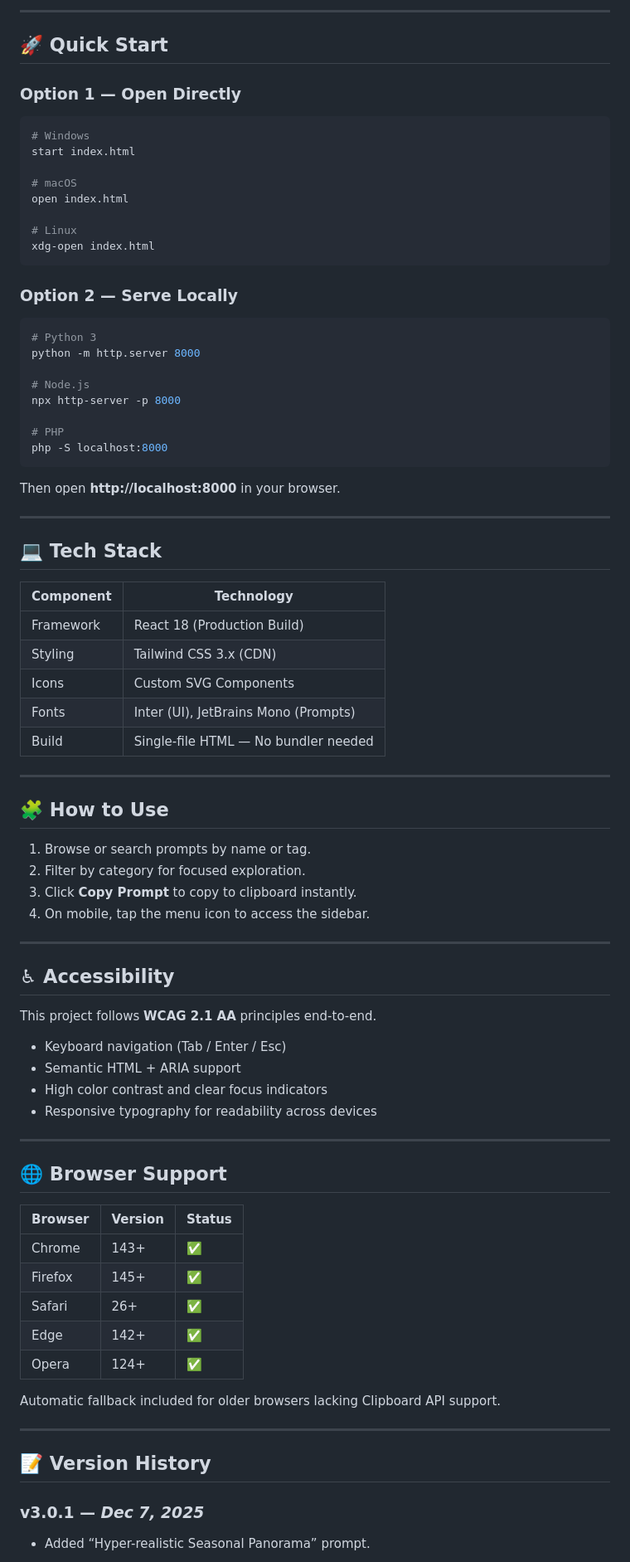
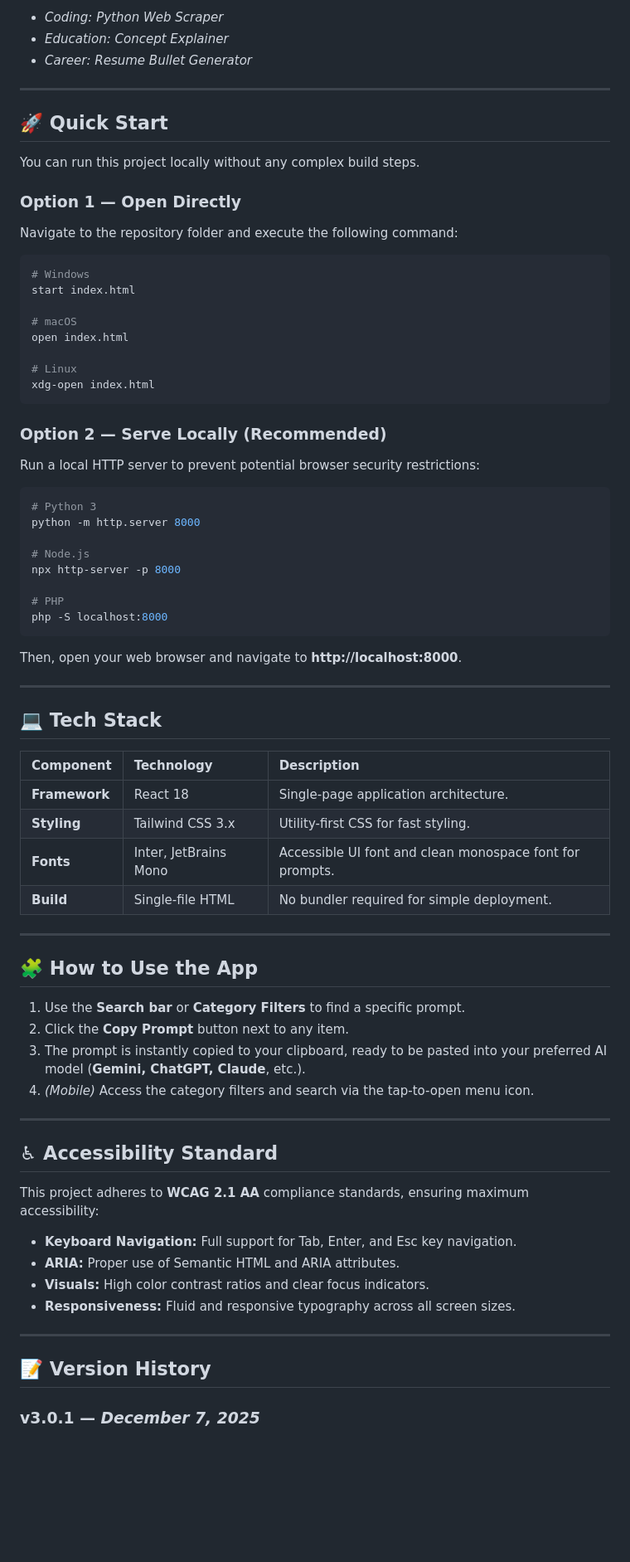
Before and after one commit to darshil0/ai-prompts-2025, a Markdown page: README.md, the part around the change printed below. Shown: that part at 83% size. GitHub-like rendering; blank space fills up the shorter version.

````diff
--- a/README.md
+++ b/README.md
@@ -50,9 +75,18 @@ Be Specific -  Use Natural Language -  Edit, Don’t Re-roll
 
-***
+  * *Coding: Python Web Scraper*
+  * *Education: Concept Explainer*
+  * *Career: Resume Bullet Generator*
+
+-----
 
 ## 🚀 Quick Start
 
+You can run this project locally without any complex build steps.
+
 ### Option 1 — Open Directly
+
+Navigate to the repository folder and execute the following command:
+
 ```bash
 # Windows
 start index.html
@@ -64,7 +98,10 @@ open index.html
 xdg-open index.html
 ```
 
-### Option 2 — Serve Locally
+### Option 2 — Serve Locally (Recommended)
+
+Run a local HTTP server to prevent potential browser security restrictions:
+
 ```bash
 # Python 3
 python -m http.server 8000
@@ -75,58 +112,43 @@ npx http-server -p 8000
 # PHP
 php -S localhost:8000
 ```
-Then open **http://localhost:8000** in your browser.
 
-***
+Then, open your web browser and navigate to **http://localhost:8000**.
+
+-----
 
 ## 💻 Tech Stack
 
-| Component | Technology |
-|------------|-------------|
-| Framework | React 18 (Production Build) |
-| Styling | Tailwind CSS 3.x (CDN) |
-| Icons | Custom SVG Components |
-| Fonts | Inter (UI), JetBrains Mono (Prompts) |
-| Build | Single-file HTML — No bundler needed |
+| Component | Technology | Description |
+| :--- | :--- | :--- |
+| **Framework** | React 18 | Single-page application architecture. |
+| **Styling** | Tailwind CSS 3.x | Utility-first CSS for fast styling. |
+| **Fonts** | Inter, JetBrains Mono | Accessible UI font and clean monospace font for prompts. |
+| **Build** | Single-file HTML | No bundler required for simple deployment. |
 
-***
+-----
 
-## 🧩 How to Use
+## 🧩 How to Use the App
 
-1. Browse or search prompts by name or tag.
-2. Filter by category for focused exploration.
-3. Click **Copy Prompt** to copy to clipboard instantly.
-4. On mobile, tap the menu icon to access the sidebar.
+1.  Use the **Search bar** or **Category Filters** to find a specific prompt.
+2.  Click the **Copy Prompt** button next to any item.
+3.  The prompt is instantly copied to your clipboard, ready to be pasted into your preferred AI model (**Gemini, ChatGPT, Claude**, etc.).
+4.  *(Mobile)* Access the category filters and search via the tap-to-open menu icon.
 
-***
+-----
 
-## ♿ Accessibility
+## ♿ Accessibility Standard
 
-This project follows **WCAG 2.1 AA** principles end-to-end.
+This project adheres to **WCAG 2.1 AA** compliance standards, ensuring maximum accessibility:
 
-- Keyboard navigation (Tab / Enter / Esc)
-- Semantic HTML + ARIA support
-- High color contrast and clear focus indicators
-- Responsive typography for readability across devices
+  * **Keyboard Navigation:** Full support for Tab, Enter, and Esc key navigation.
+  * **ARIA:** Proper use of Semantic HTML and ARIA attributes.
+  * **Visuals:** High color contrast ratios and clear focus indicators.
+  * **Responsiveness:** Fluid and responsive typography across all screen sizes.
 
-***
-
-## 🌐 Browser Support
-
-| Browser | Version | Status |
-|----------|----------|--------|
-| Chrome | 143+ | ✅ |
-| Firefox | 145+ | ✅ |
-| Safari | 26+ | ✅ |
-| Edge | 142+ | ✅ |
-| Opera | 124+ | ✅ |
-
-Automatic fallback included for older browsers lacking Clipboard API support.
-
-***
+-----
 
 ## 📝 Version History
 
-### **v3.0.1** — *Dec 7, 2025*
-- Added “Hyper-realistic Seasonal Panorama” prompt.
+### **v3.0.1** — *December 7, 2025*
 
````
Also changed, not shown: other parts of README.md (+83 -66 lines).
